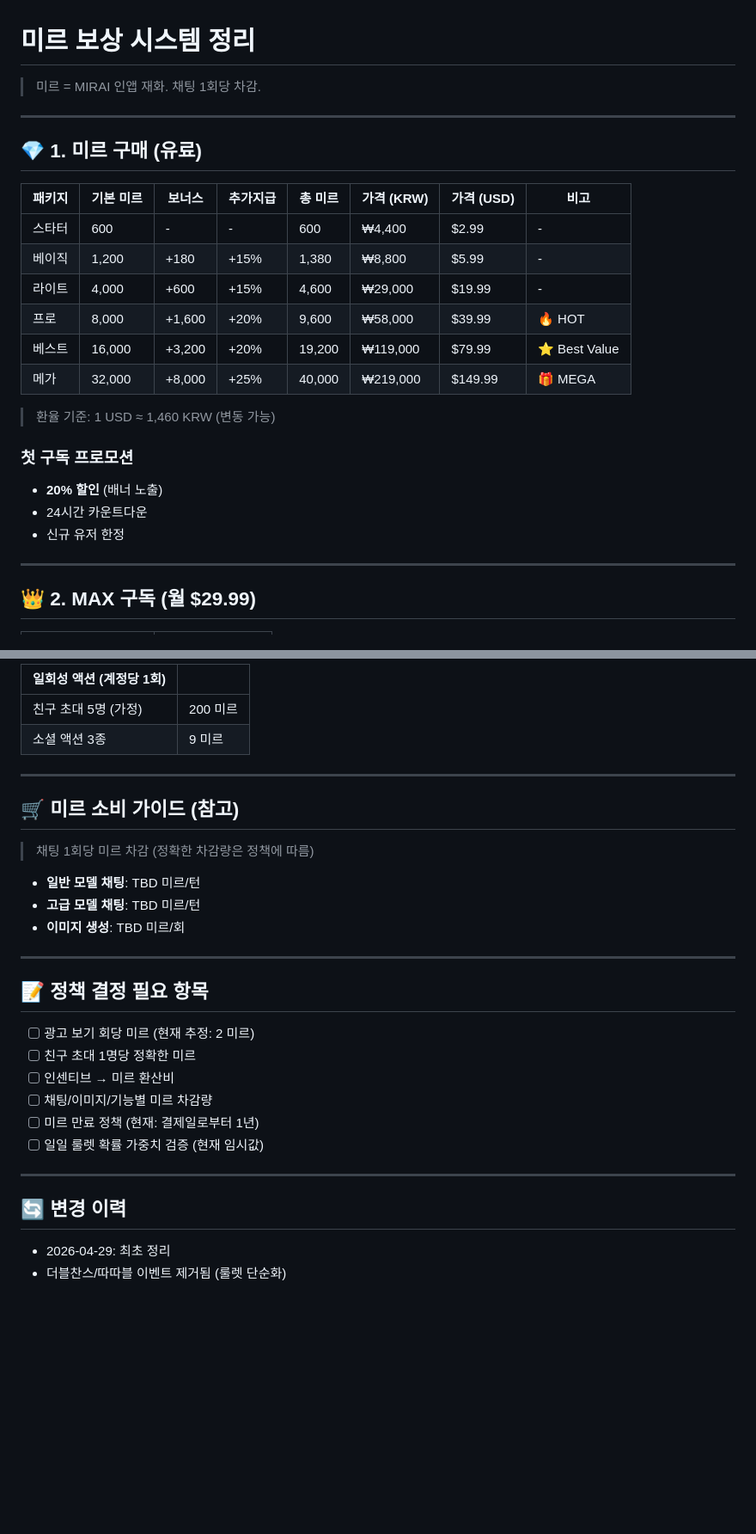
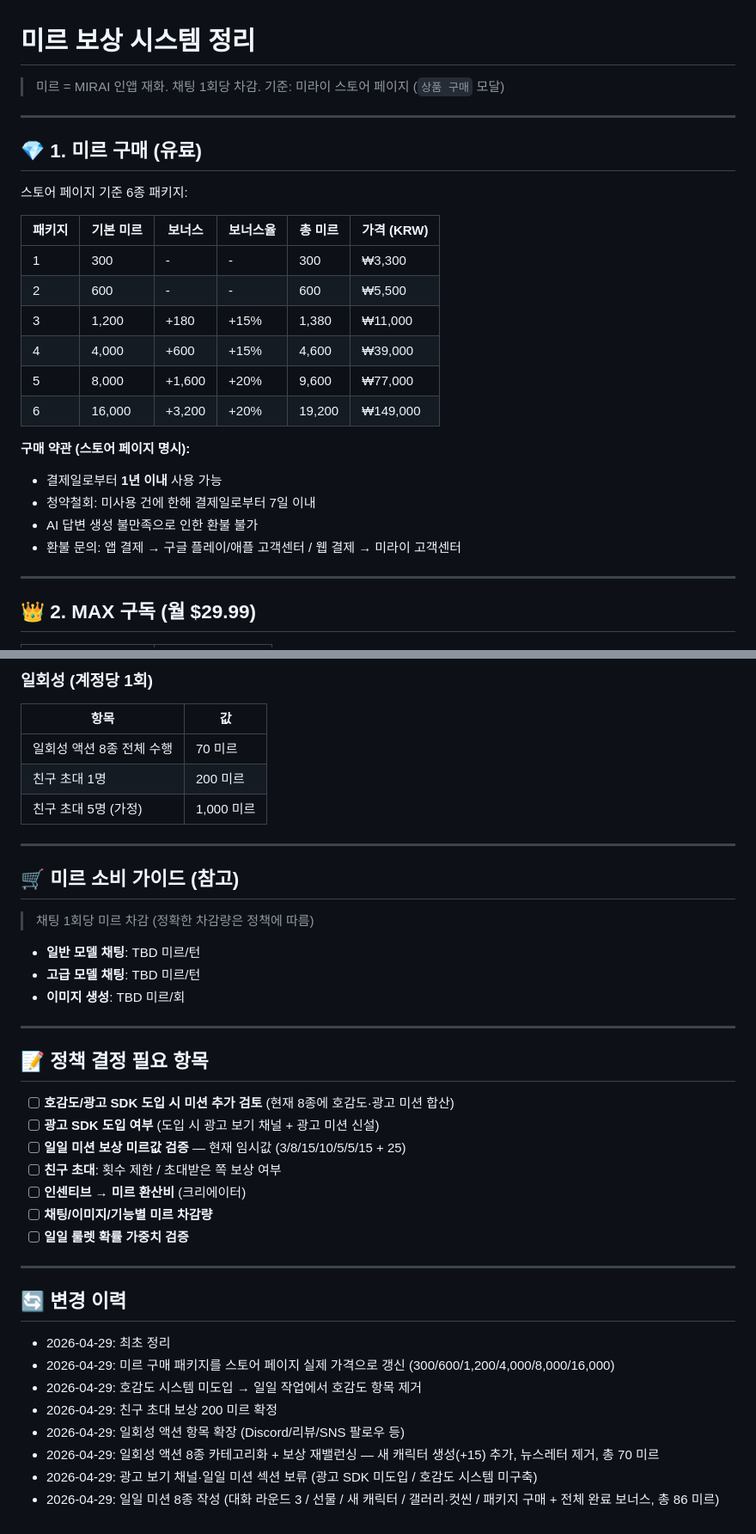
Before and after one commit to seullyeee-art/mirai-store, a Markdown page: REWARDS.md, 2 parts joined by grey strips. Shown at 86% size. GitHub-like rendering; blank space fills up the shorter version.

Commit message:
update: REWARDS.md
Co-Authored-By: Claude Opus 4.7 (1M context) <noreply@anthropic.com>

```diff
--- a/REWARDS.md
+++ b/REWARDS.md
@@ -1,26 +1,28 @@
 # 미르 보상 시스템 정리
 
 > 미르 = MIRAI 인앱 재화. 채팅 1회당 차감.
+> 기준: 미라이 스토어 페이지 (`상품 구매` 모달)
 
 ---
 
 ## 💎 1. 미르 구매 (유료)
 
-| 패키지 | 기본 미르 | 보너스 | 추가지급 | 총 미르 | 가격 (KRW) | 가격 (USD) | 비고 |
-|---|---|---|---|---|---|---|---|
-| 스타터 | 600 | - | - | 600 | ₩4,400 | $2.99 | - |
-| 베이직 | 1,200 | +180 | +15% | 1,380 | ₩8,800 | $5.99 | - |
-| 라이트 | 4,000 | +600 | +15% | 4,600 | ₩29,000 | $19.99 | - |
-| 프로 | 8,000 | +1,600 | +20% | 9,600 | ₩58,000 | $39.99 | 🔥 HOT |
-| 베스트 | 16,000 | +3,200 | +20% | 19,200 | ₩119,000 | $79.99 | ⭐ Best Value |
-| 메가 | 32,000 | +8,000 | +25% | 40,000 | ₩219,000 | $149.99 | 🎁 MEGA |
+스토어 페이지 기준 6종 패키지:
 
-> 환율 기준: 1 USD ≈ 1,460 KRW (변동 가능)
+| 패키지 | 기본 미르 | 보너스 | 보너스율 | 총 미르 | 가격 (KRW) |
+|---|---|---|---|---|---|
+| 1 | 300 | - | - | 300 | ₩3,300 |
+| 2 | 600 | - | - | 600 | ₩5,500 |
+| 3 | 1,200 | +180 | +15% | 1,380 | ₩11,000 |
+| 4 | 4,000 | +600 | +15% | 4,600 | ₩39,000 |
+| 5 | 8,000 | +1,600 | +20% | 9,600 | ₩77,000 |
+| 6 | 16,000 | +3,200 | +20% | 19,200 | ₩149,000 |
 
-### 첫 구독 프로모션
-- **20% 할인** (배너 노출)
-- 24시간 카운트다운
-- 신규 유저 한정
+**구매 약관 (스토어 페이지 명시):**
+- 결제일로부터 **1년 이내** 사용 가능
+- 청약철회: 미사용 건에 한해 결제일로부터 7일 이내
+- AI 답변 생성 불만족으로 인한 환불 불가
+- 환불 문의: 앱 결제 → 구글 플레이/애플 고객센터 / 웹 결제 → 미라이 고객센터
 
 ---
 
@@ -127,8 +136,11 @@
 
-| 일회성 액션 (계정당 1회) | |
+### 일회성 (계정당 1회)
+
+| 항목 | 값 |
 |---|---|
-| 친구 초대 5명 (가정) | 200 미르 |
-| 소셜 액션 3종 | 9 미르 |
+| 일회성 액션 8종 전체 수행 | 70 미르 |
+| 친구 초대 1명 | 200 미르 |
+| 친구 초대 5명 (가정) | 1,000 미르 |
 
 ---
 
@@ -144,16 +156,23 @@
 
 ## 📝 정책 결정 필요 항목
 
-- [ ] 광고 보기 회당 미르 (현재 추정: 2 미르)
-- [ ] 친구 초대 1명당 정확한 미르
-- [ ] 인센티브 → 미르 환산비
-- [ ] 채팅/이미지/기능별 미르 차감량
-- [ ] 미르 만료 정책 (현재: 결제일로부터 1년)
-- [ ] 일일 룰렛 확률 가중치 검증 (현재 임시값)
+- [ ] **호감도/광고 SDK 도입 시 미션 추가 검토** (현재 8종에 호감도·광고 미션 합산)
+- [ ] **광고 SDK 도입 여부** (도입 시 광고 보기 채널 + 광고 미션 신설)
+- [ ] **일일 미션 보상 미르값 검증** — 현재 임시값 (3/8/15/10/5/5/15 + 25)
+- [ ] **친구 초대**: 횟수 제한 / 초대받은 쪽 보상 여부
+- [ ] **인센티브 → 미르 환산비** (크리에이터)
+- [ ] **채팅/이미지/기능별 미르 차감량**
+- [ ] **일일 룰렛 확률 가중치 검증**
 
 ---
 
 ## 🔄 변경 이력
 
 - 2026-04-29: 최초 정리
-- 더블찬스/따따블 이벤트 제거됨 (룰렛 단순화)
+- 2026-04-29: 미르 구매 패키지를 스토어 페이지 실제 가격으로 갱신 (300/600/1,200/4,000/8,000/16,000)
+- 2026-04-29: 호감도 시스템 미도입 → 일일 작업에서 호감도 항목 제거
+- 2026-04-29: 친구 초대 보상 200 미르 확정
+- 2026-04-29: 일회성 액션 항목 확장 (Discord/리뷰/SNS 팔로우 등)
+- 2026-04-29: 일회성 액션 8종 카테고리화 + 보상 재밸런싱 — 새 캐릭터 생성(+15) 추가, 뉴스레터 제거, 총 70 미르
+- 2026-04-29: 광고 보기 채널·일일 미션 섹션 보류 (광고 SDK 미도입 / 호감도 시스템 미구축)
+- 2026-04-29: 일일 미션 8종 작성 (대화 라운드 3 / 선물 / 새 캐릭터 / 갤러리·컷씬 / 패키지 구매 + 전체 완료 보너스, 총 86 미르)
```
Also changed, not shown: other parts of REWARDS.md (+54 -47 lines).
